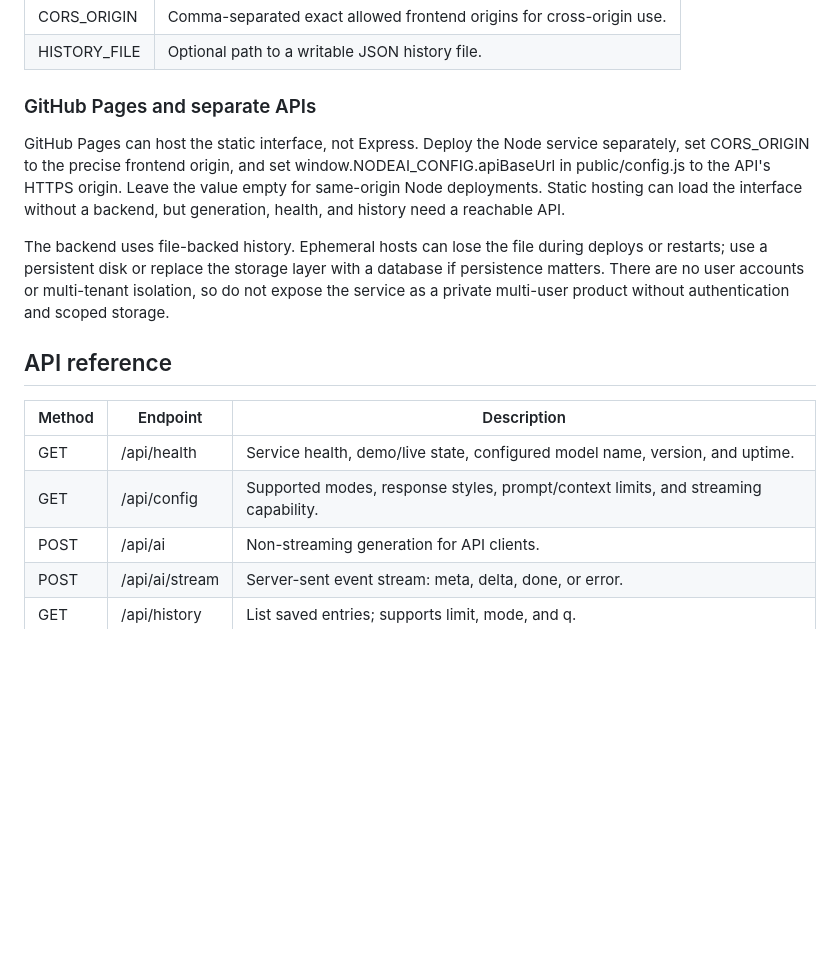
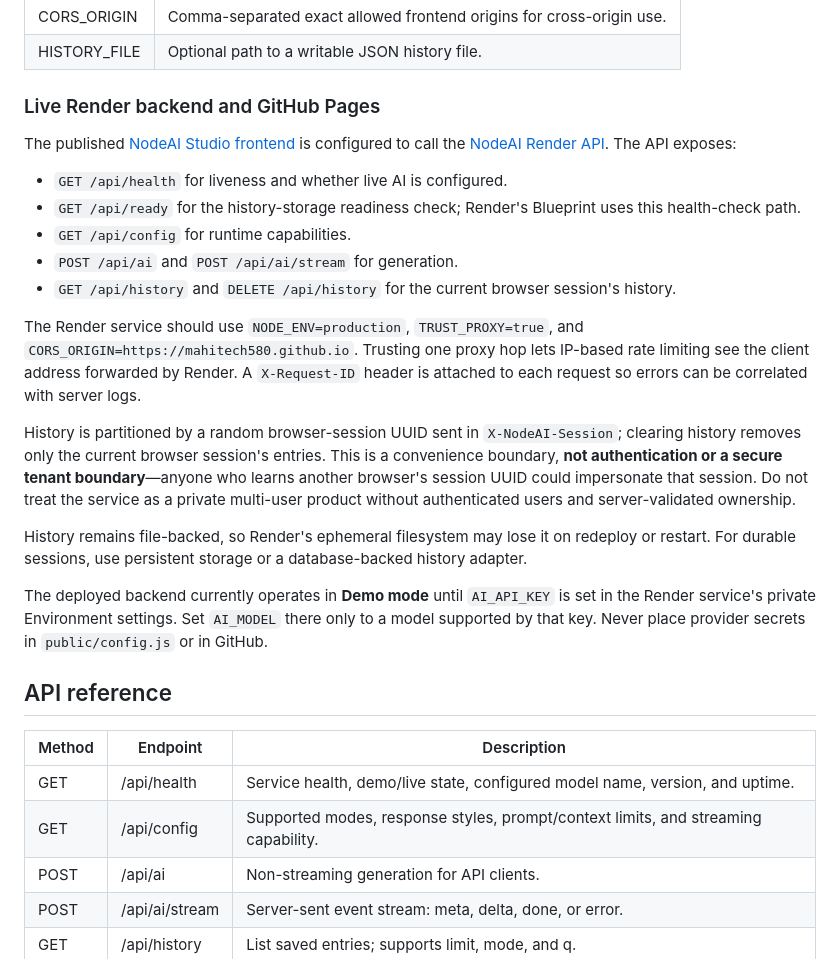
Before and after one commit to mahitech580/NodeAI-Studio, a Markdown page: README.md, the part around the change. Rendered like a GitHub page; blank space fills up the shorter version.

Commit message:
Document live Render backend and anonymous browser-scoped history

```diff
--- a/README.md
+++ b/README.md
@@ -45,18 +45,30 @@ Without AI_API_KEY, the backend stays in Demo mode. Demo text is labelled and is
 | CORS_ORIGIN | Comma-separated exact allowed frontend origins for cross-origin use. |
 | HISTORY_FILE | Optional path to a writable JSON history file. |
 
-### GitHub Pages and separate APIs
+### Live Render backend and GitHub Pages
 
-GitHub Pages can host the static interface, not Express. Deploy the Node service separately, set CORS_ORIGIN to the precise frontend origin, and set window.NODEAI_CONFIG.apiBaseUrl in public/config.js to the API's HTTPS origin. Leave the value empty for same-origin Node deployments. Static hosting can load the interface without a backend, but generation, health, and history need a reachable API.
+The published [NodeAI Studio frontend](https://mahitech580.github.io/NodeAI-Studio/) is configured to call the [NodeAI Render API](https://nodeai-studio-api-mahitech580.onrender.com). The API exposes:
 
-The backend uses file-backed history. Ephemeral hosts can lose the file during deploys or restarts; use a persistent disk or replace the storage layer with a database if persistence matters. There are no user accounts or multi-tenant isolation, so do not expose the service as a private multi-user product without authentication and scoped storage.
+- `GET /api/health` for liveness and whether live AI is configured.
+- `GET /api/ready` for the history-storage readiness check; Render's Blueprint uses this health-check path.
+- `GET /api/config` for runtime capabilities.
+- `POST /api/ai` and `POST /api/ai/stream` for generation.
+- `GET /api/history` and `DELETE /api/history` for the current browser session's history.
+
+The Render service should use `NODE_ENV=production`, `TRUST_PROXY=true`, and `CORS_ORIGIN=https://mahitech580.github.io`. Trusting one proxy hop lets IP-based rate limiting see the client address forwarded by Render. A `X-Request-ID` header is attached to each request so errors can be correlated with server logs.
+
+History is partitioned by a random browser-session UUID sent in `X-NodeAI-Session`; clearing history removes only the current browser session's entries. This is a convenience boundary, **not authentication or a secure tenant boundary**—anyone who learns another browser's session UUID could impersonate that session. Do not treat the service as a private multi-user product without authenticated users and server-validated ownership.
+
+History remains file-backed, so Render's ephemeral filesystem may lose it on redeploy or restart. For durable sessions, use persistent storage or a database-backed history adapter.
+
+The deployed backend currently operates in **Demo mode** until `AI_API_KEY` is set in the Render service's private Environment settings. Set `AI_MODEL` there only to a model supported by that key. Never place provider secrets in `public/config.js` or in GitHub.
 
 ## API reference
 
 | Method | Endpoint | Description |
 | --- | --- | --- |
 | GET | /api/health | Service health, demo/live state, configured model name, version, and uptime. |
-| GET | /api/config | Supported modes, response styles, prompt/context limits, and streaming capability. |
+| GET | /api/config | Supported modes, response styles, prompt/context limits, and streaming capability. |\n| GET | /api/ready | History-storage readiness, including a 503 when the configured store is unavailable. |
 | POST | /api/ai | Non-streaming generation for API clients. |
 | POST | /api/ai/stream | Server-sent event stream: meta, delta, done, or error. |
 | GET | /api/history | List saved entries; supports limit, mode, and q. |
```
